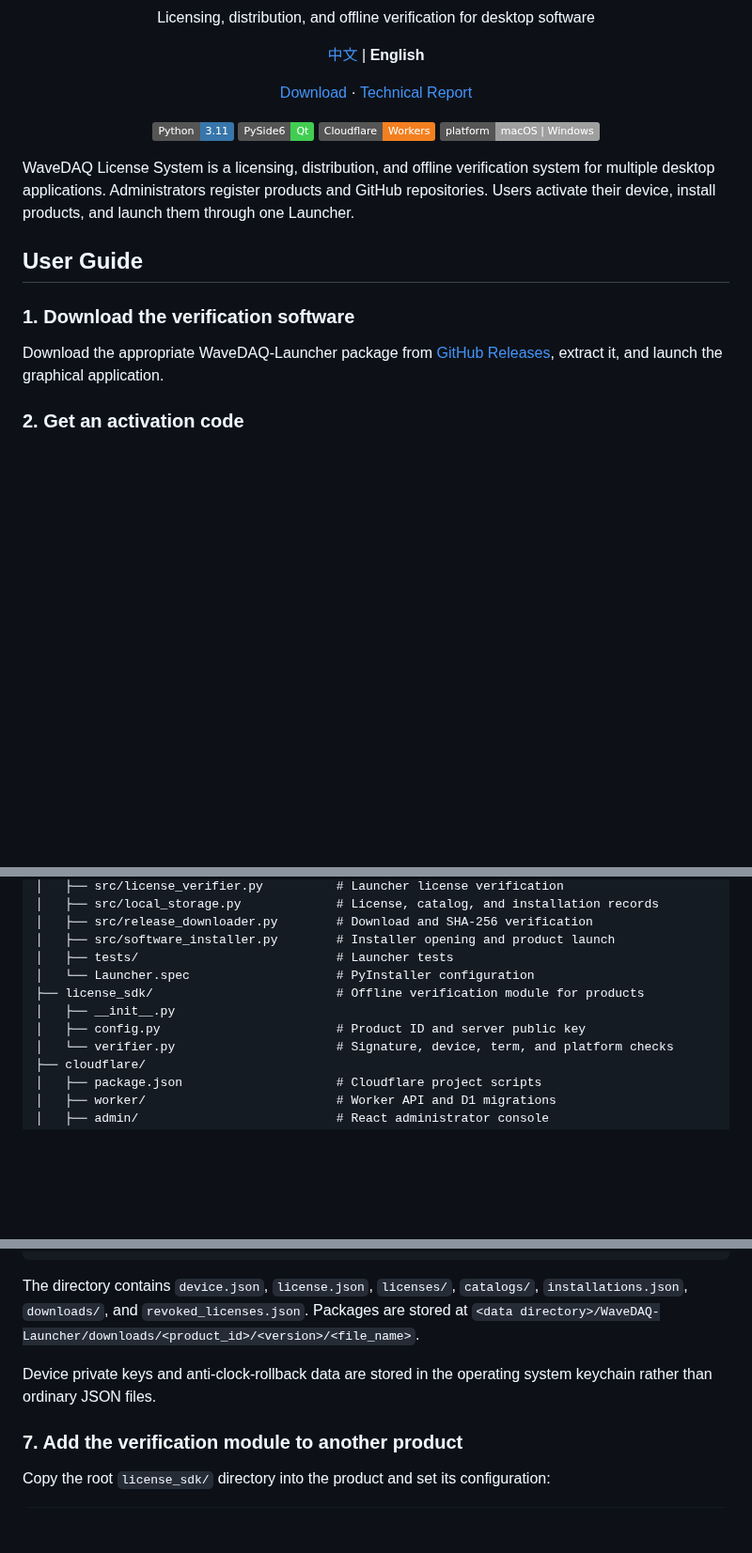
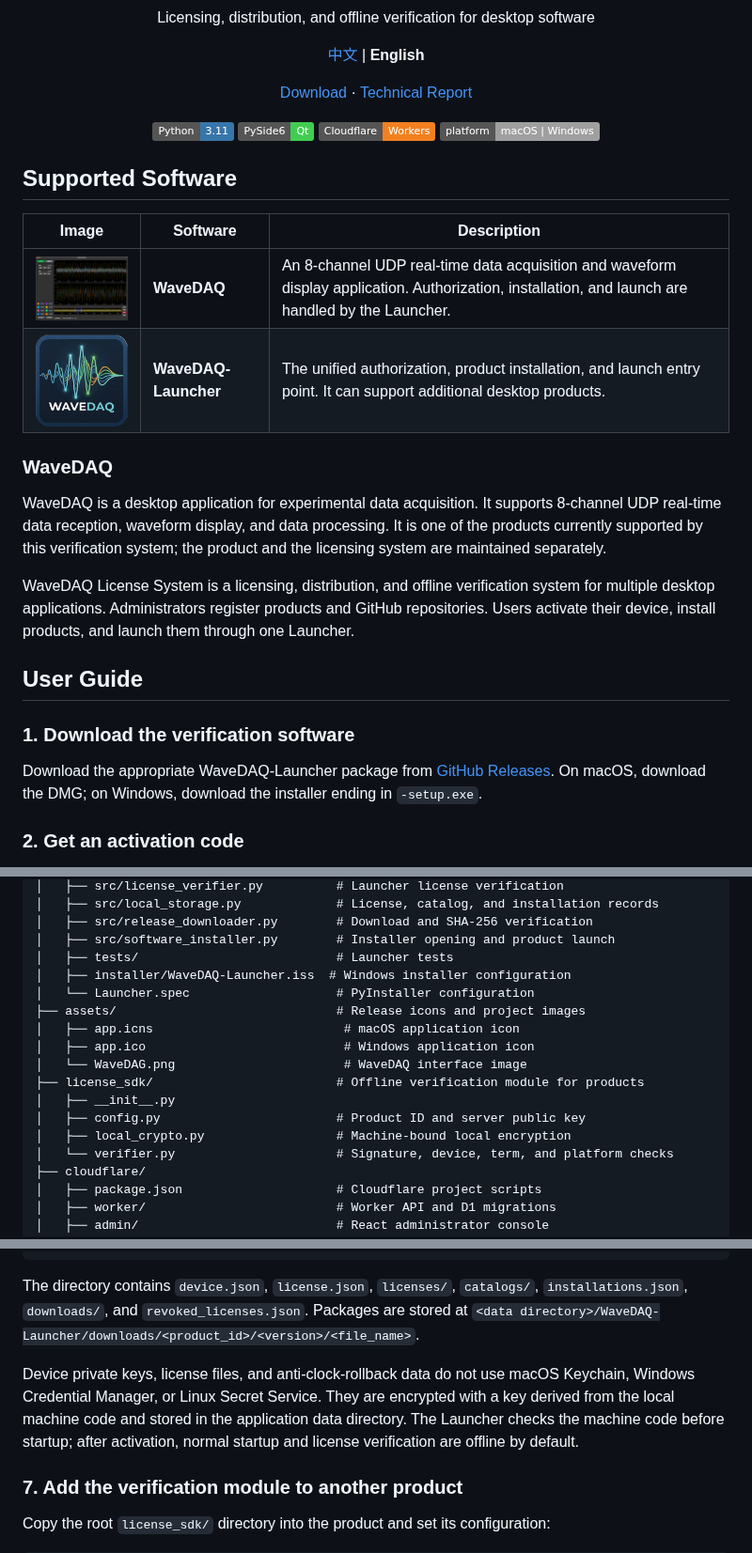
Before and after one commit to LMDHQ-0420/WaveDAQ-License-System, a Markdown page: README-EN.md, 3 parts joined by grey strips. Shown at 94% size. Rendered like a GitHub page; pictures changed too: assets/WaveDAG.png (added); badges without logos; blank space fills up the shorter version.

Commit message:
document encrypted licensing and store release assets

```diff
--- a/README-EN.md
+++ b/README-EN.md
@@ -14,13 +14,24 @@
   <img src="https://img.shields.io/badge/platform-macOS%20%7C%20Windows-lightgrey" alt="Platforms"/>
 </p>
 
+## Supported Software
+
+| Image | Software | Description |
+|---|---|---|
+| <img src="assets/WaveDAG.png" width="180" alt="WaveDAQ interface"/> | **WaveDAQ** | An 8-channel UDP real-time data acquisition and waveform display application. Authorization, installation, and launch are handled by the Launcher. |
+| <img src="logo.png" width="120" alt="WaveDAQ License System"/> | **WaveDAQ-Launcher** | The unified authorization, product installation, and launch entry point. It can support additional desktop products. |
+
+### WaveDAQ
+
+WaveDAQ is a desktop application for experimental data acquisition. It supports 8-channel UDP real-time data reception, waveform display, and data processing. It is one of the products currently supported by this verification system; the product and the licensing system are maintained separately.
+
 WaveDAQ License System is a licensing, distribution, and offline verification system for multiple desktop applications. Administrators register products and GitHub repositories. Users activate their device, install products, and launch them through one Launcher.
 
 ## User Guide
 
 ### 1. Download the verification software
 
-Download the appropriate WaveDAQ-Launcher package from [GitHub Releases](https://github.com/LMDHQ-0420/WaveDAQ-License-System/releases), extract it, and launch the graphical application.
+Download the appropriate WaveDAQ-Launcher package from [GitHub Releases](https://github.com/LMDHQ-0420/WaveDAQ-License-System/releases). On macOS, download the DMG; on Windows, download the installer ending in `-setup.exe`.
 
 ### 2. Get an activation code
 
@@ -136,10 +147,16 @@ WaveDAQ-License-System/
 │   ├── src/release_downloader.py        # Download and SHA-256 verification
 │   ├── src/software_installer.py        # Installer opening and product launch
 │   ├── tests/                           # Launcher tests
+│   ├── installer/WaveDAQ-Launcher.iss  # Windows installer configuration
 │   └── Launcher.spec                    # PyInstaller configuration
+├── assets/                              # Release icons and project images
+│   ├── app.icns                          # macOS application icon
+│   ├── app.ico                           # Windows application icon
+│   └── WaveDAG.png                       # WaveDAQ interface image
 ├── license_sdk/                         # Offline verification module for products
 │   ├── __init__.py
 │   ├── config.py                        # Product ID and server public key
+│   ├── local_crypto.py                  # Machine-bound local encryption
 │   └── verifier.py                      # Signature, device, term, and platform checks
 ├── cloudflare/
 │   ├── package.json                     # Cloudflare project scripts
@@ -244,7 +261,7 @@ Linux:   ~/.config/WaveDAQ-Launcher/
 
 The directory contains `device.json`, `license.json`, `licenses/`, `catalogs/`, `installations.json`, `downloads/`, and `revoked_licenses.json`. Packages are stored at `<data directory>/WaveDAQ-Launcher/downloads/<product_id>/<version>/<file_name>`.
 
-Device private keys and anti-clock-rollback data are stored in the operating system keychain rather than ordinary JSON files.
+Device private keys, license files, and anti-clock-rollback data do not use macOS Keychain, Windows Credential Manager, or Linux Secret Service. They are encrypted with a key derived from the local machine code and stored in the application data directory. The Launcher checks the machine code before startup; after activation, normal startup and license verification are offline by default.
 
 ### 7. Add the verification module to another product
 
```
Also changed, not shown: README.md (+21 -4 lines), 6 other files.
